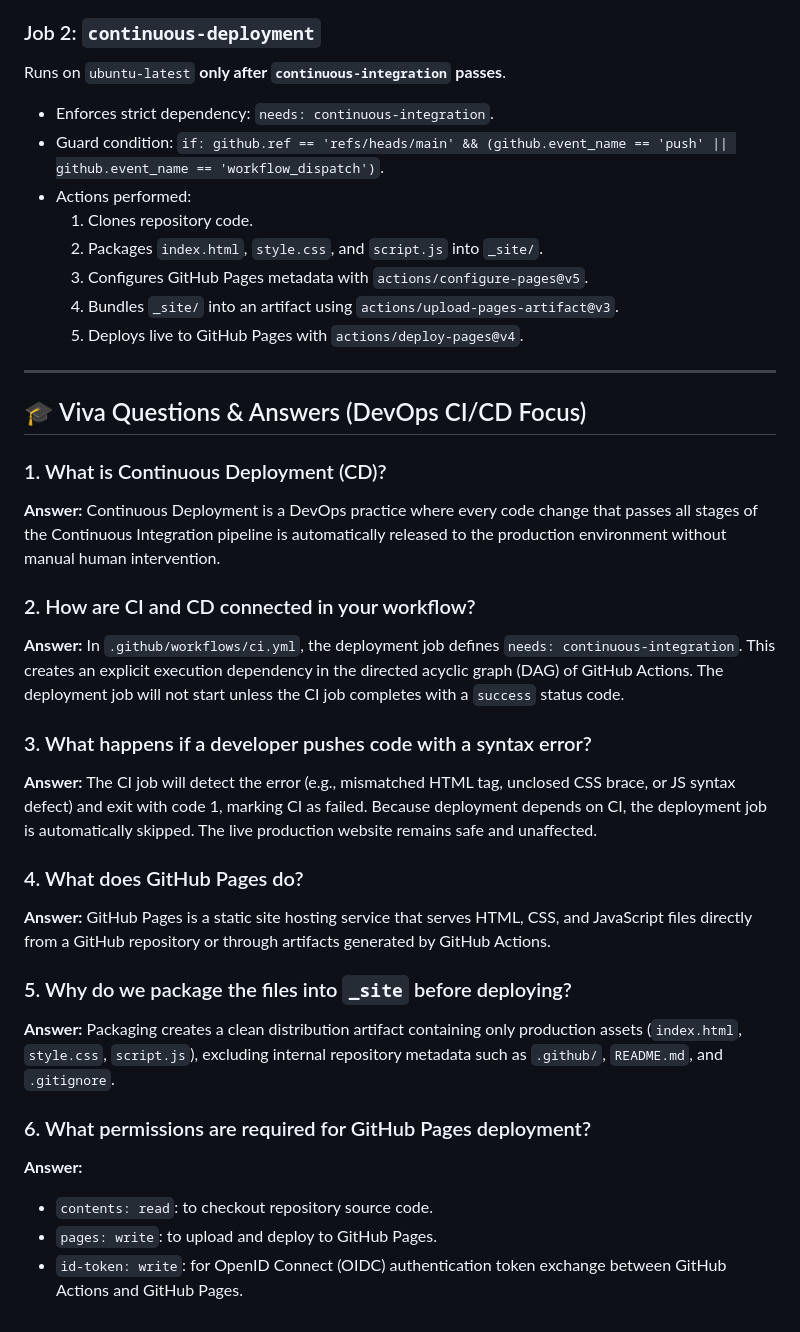
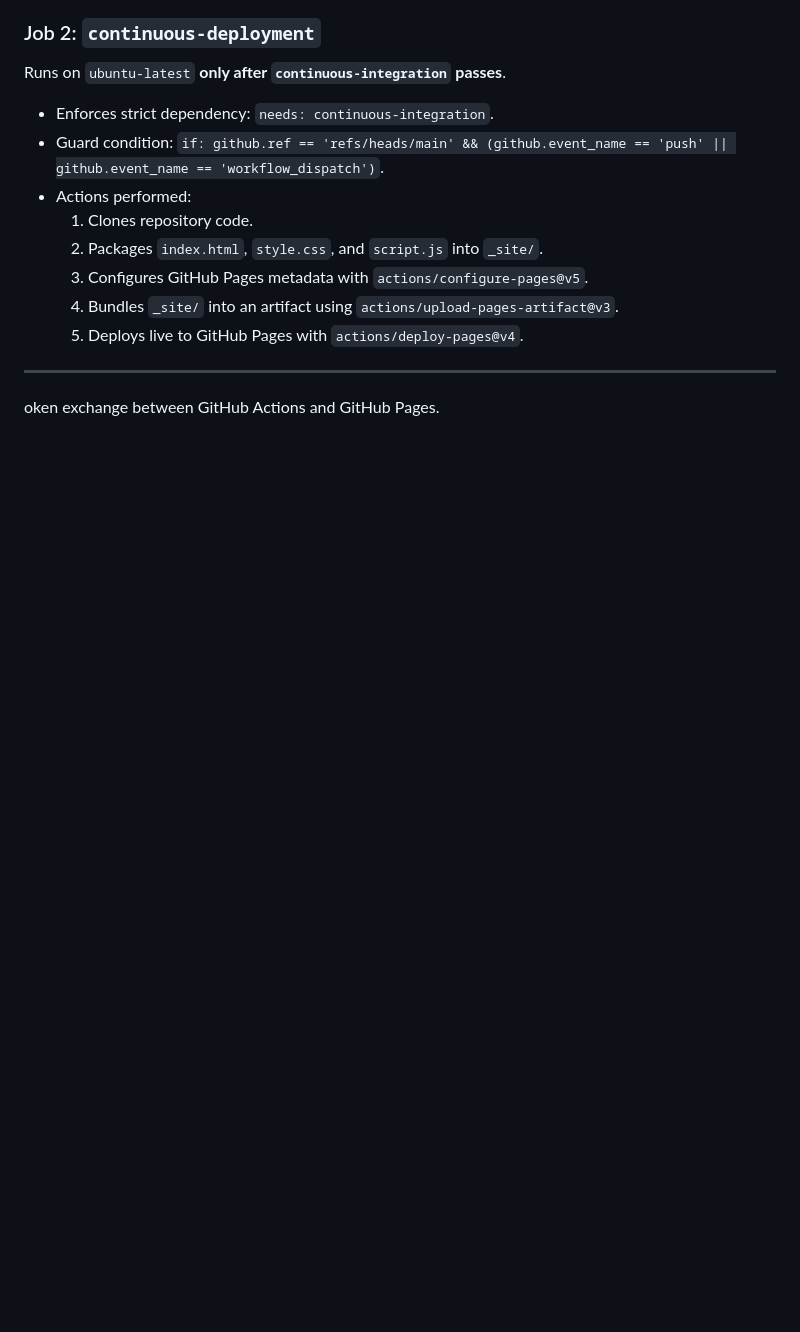
Before and after one commit to Shantanu-23-11/DevOps-Mini-Project, a Markdown page: README.md, the part around the change. Rendered like a GitHub page; blank space fills up the shorter version.

Commit message:
Remove DevOps CI/CD Q&A section from README
Removed Viva Questions & Answers section related to DevOps CI/CD from README.md.

```diff
--- a/README.md
+++ b/README.md
@@ -121,26 +121,4 @@ Runs on `ubuntu-latest` **only after `continuous-integration` passes**.
   5. Deploys live to GitHub Pages with `actions/deploy-pages@v4`.
 
 ---
-
-## 🎓 Viva Questions & Answers (DevOps CI/CD Focus)
-
-### 1. What is Continuous Deployment (CD)?
-**Answer:** Continuous Deployment is a DevOps practice where every code change that passes all stages of the Continuous Integration pipeline is automatically released to the production environment without manual human intervention.
-
-### 2. How are CI and CD connected in your workflow?
-**Answer:** In `.github/workflows/ci.yml`, the deployment job defines `needs: continuous-integration`. This creates an explicit execution dependency in the directed acyclic graph (DAG) of GitHub Actions. The deployment job will not start unless the CI job completes with a `success` status code.
-
-### 3. What happens if a developer pushes code with a syntax error?
-**Answer:** The CI job will detect the error (e.g., mismatched HTML tag, unclosed CSS brace, or JS syntax defect) and exit with code 1, marking CI as failed. Because deployment depends on CI, the deployment job is automatically skipped. The live production website remains safe and unaffected.
-
-### 4. What does GitHub Pages do?
-**Answer:** GitHub Pages is a static site hosting service that serves HTML, CSS, and JavaScript files directly from a GitHub repository or through artifacts generated by GitHub Actions.
-
-### 5. Why do we package the files into `_site` before deploying?
-**Answer:** Packaging creates a clean distribution artifact containing only production assets (`index.html`, `style.css`, `script.js`), excluding internal repository metadata such as `.github/`, `README.md`, and `.gitignore`.
-
-### 6. What permissions are required for GitHub Pages deployment?
-**Answer:**
-- `contents: read`: to checkout repository source code.
-- `pages: write`: to upload and deploy to GitHub Pages.
-- `id-token: write`: for OpenID Connect (OIDC) authentication token exchange between GitHub Actions and GitHub Pages.
+oken exchange between GitHub Actions and GitHub Pages.
```
